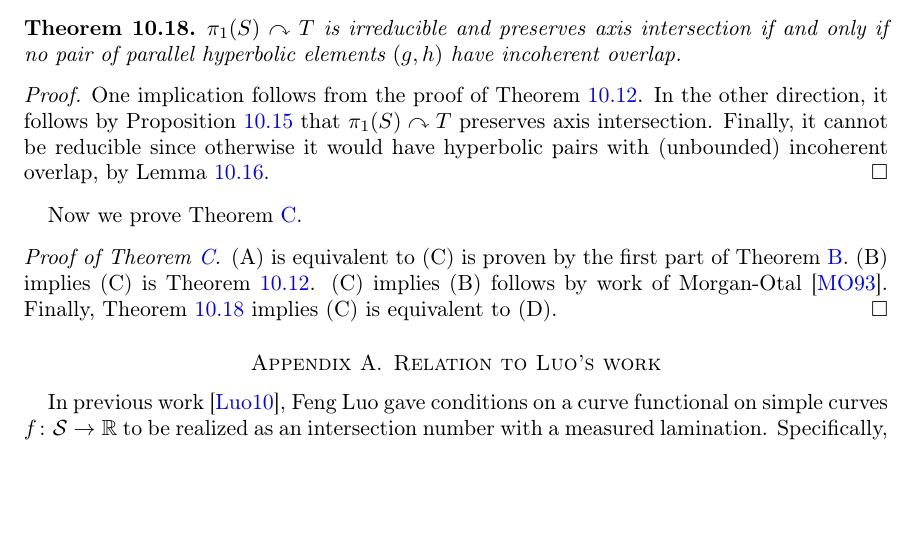
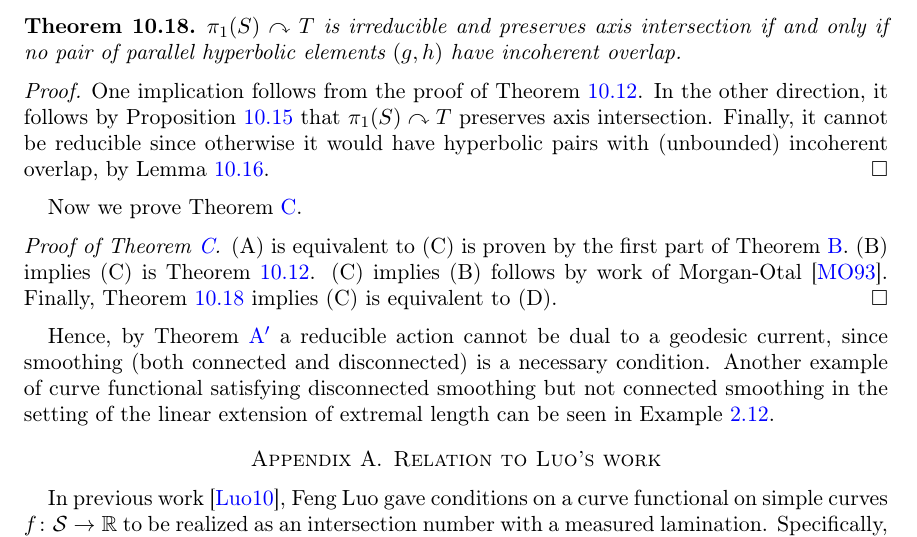
Before and after one commit to dpthurst/Currents-and-intersections, a LaTeX paper (Intersections.tex, which reads skora.tex): part of page 79 of 88, cut so that both start at the same text, the shorter picture padded with empty space. Compiled offline with pdfLaTeX.

Commit message:
Fix typo

```diff
--- a/skora.tex
+++ b/skora.tex
@@ -595,7 +595,7 @@ Finally, Theorem~\ref{thm:axis_incoherent_characterization} implies (C) is equiv
 
 
 
-\cite{Hence, by Theorem~\ref{thm:intersections_group} a reducible action cannot be dual to a geodesic current, since smoothing (both connected and disconnected) is a necessary condition. Another example of curve functional satisfying disconnected smoothing but not connected smoothing in the setting of the linear extension of extremal length can be seen in Example~\ref{ex:linEL}.
+Hence, by Theorem~\ref{thm:intersections_group} a reducible action cannot be dual to a geodesic current, since smoothing (both connected and disconnected) is a necessary condition. Another example of curve functional satisfying disconnected smoothing but not connected smoothing in the setting of the linear extension of extremal length can be seen in Example~\ref{ex:linEL}.
 
 
 
```
